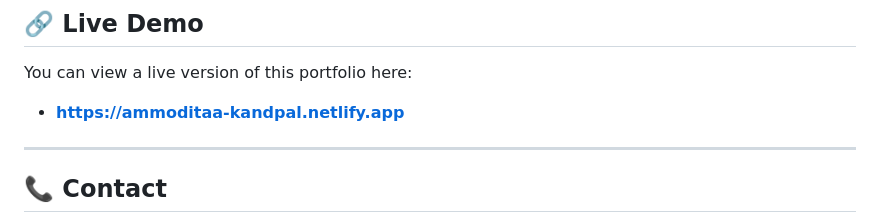
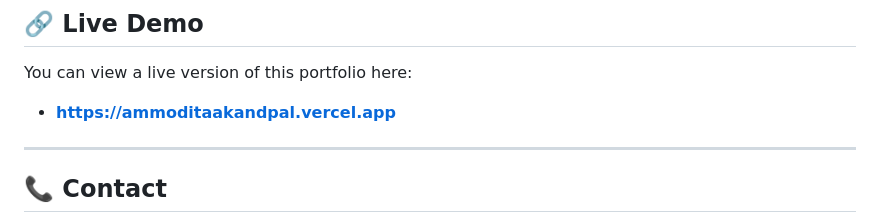
Before and after one commit to Ammoditaa123/Portfolio-Website, a Markdown page: README.md, the part around the change. Drawn GitHub-style.

Commit message:
Update live demo link in README

```diff
--- a/README.md
+++ b/README.md
@@ -49,7 +49,7 @@ my-portfolio/
 ## 🔗 Live Demo
 
 You can view a live version of this portfolio here:
-  * **https://ammoditaa-kandpal.netlify.app**
+  * **https://ammoditaakandpal.vercel.app**
 
 -----
 
```
